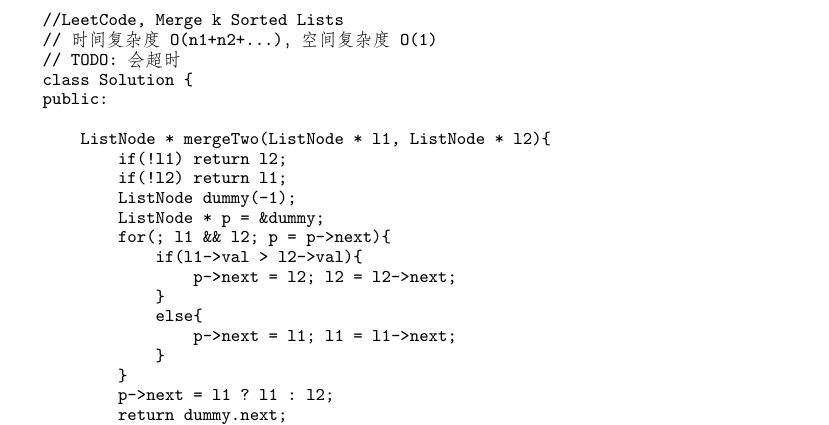
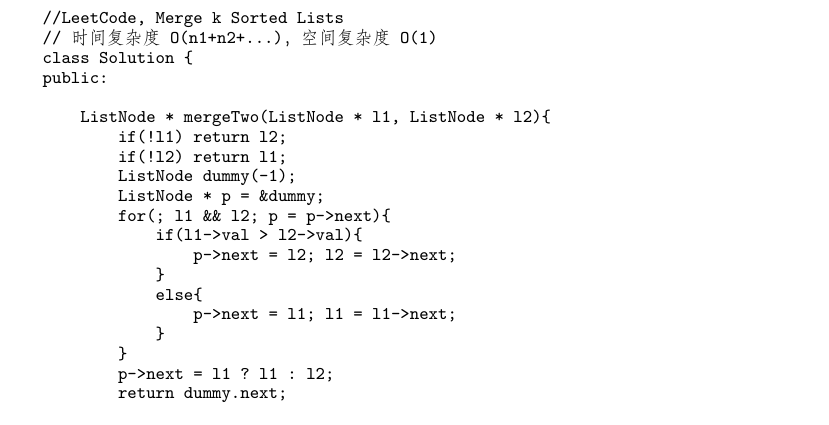
Before and after one commit to soulmachine/leetcode, a LaTeX thesis (C++/leetcode-cpp.tex, which reads C++/chapSorting.tex): part of page 131 of 260, cut so that both start at the same text. Compiled offline with XeLaTeX; a missing font is replaced by an installed copy or a similar font.

Commit message:
revised merge k sorted lists

```diff
--- a/C++/chapSorting.tex
+++ b/C++/chapSorting.tex
@@ -98,7 +98,6 @@ Merge k sorted linked lists and return it as one sorted list. Analyze and descri
 \begin{Code}
 //LeetCode, Merge k Sorted Lists
 // 时间复杂度O(n1+n2+...)，空间复杂度O(1)
-// TODO: 会超时
 class Solution {
 public:
 
```
